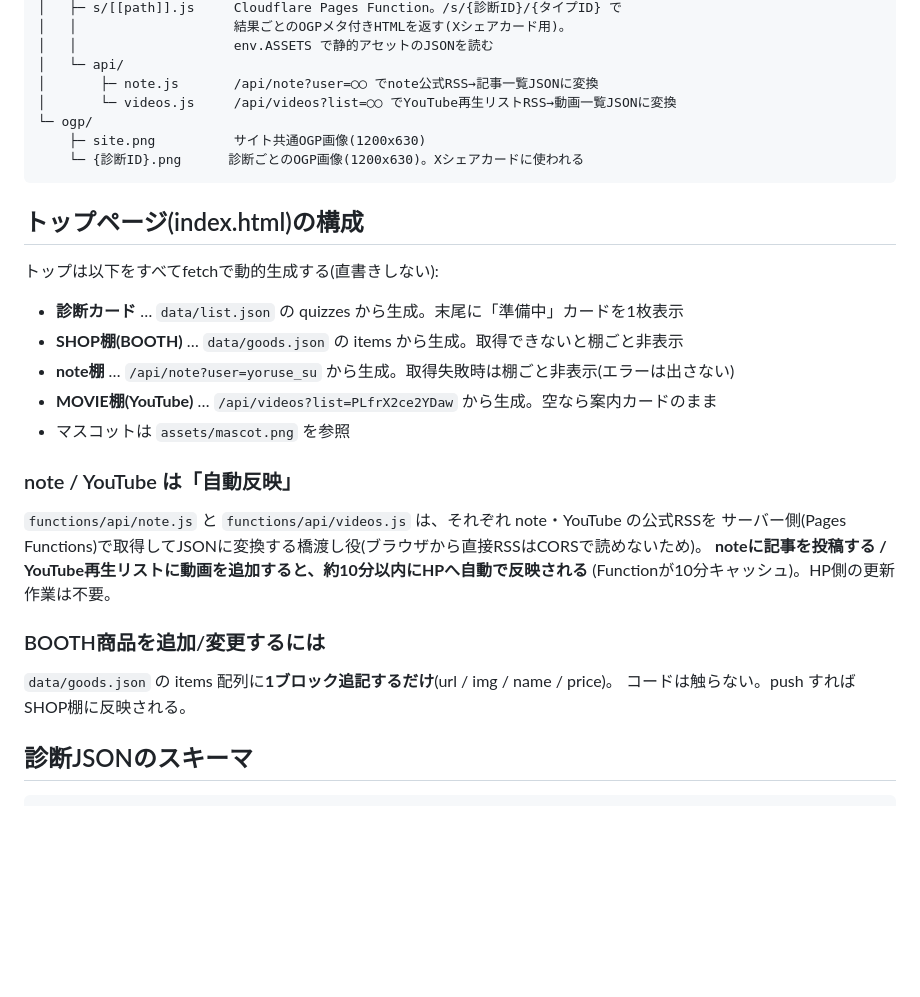
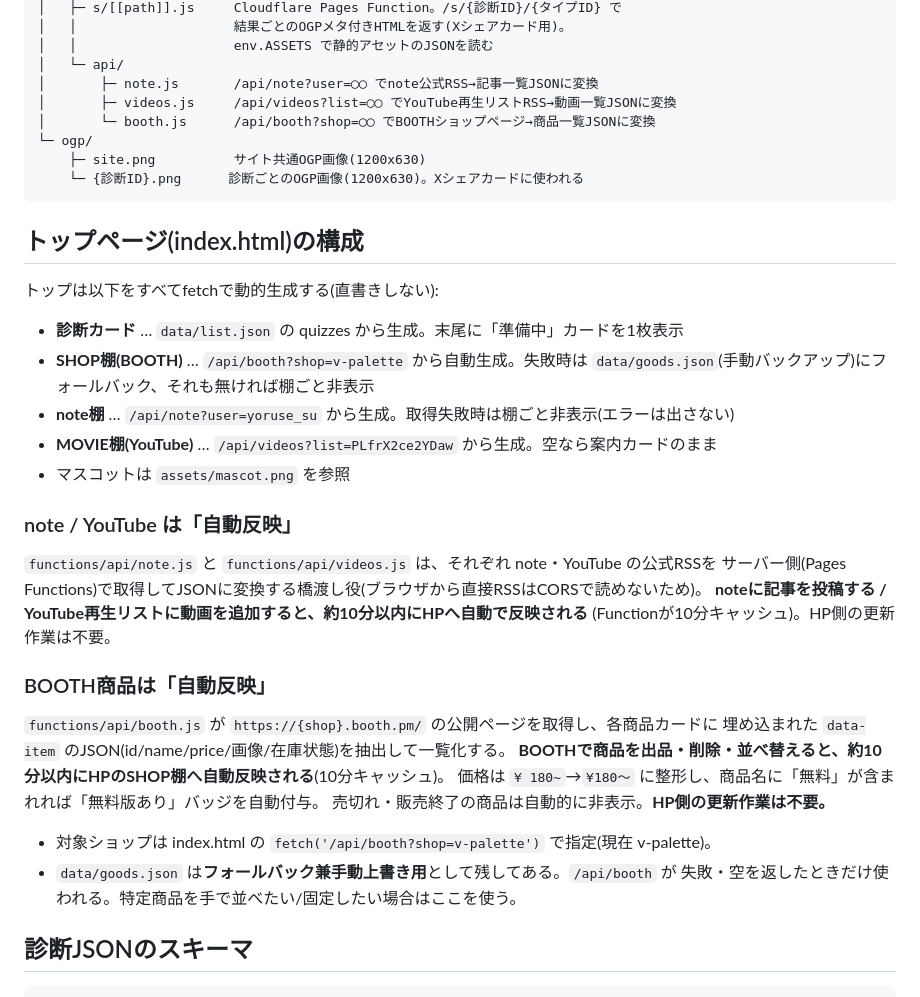
Before and after one commit to yorusesora-code/vshindan-portal, a Markdown page: CLAUDE.md, the part around the change. Drawn GitHub-style; blank space fills up the shorter version.

Commit message:
Update CLAUDE.md: BOOTH auto-reflection via /api/booth
- functions/api に booth.js を追記
- SHOP棚が /api/booth 自動生成(goods.jsonはフォールバック/手動上書き)である旨を明記

Co-Authored-By: Claude Opus 4.8 <noreply@anthropic.com>

```diff
--- a/CLAUDE.md
+++ b/CLAUDE.md
@@ -35,7 +35,8 @@ VTuber・配信者・活動者向けの診断ポータルサイト。
 │   │                    env.ASSETS で静的アセットのJSONを読む
 │   └─ api/
 │       ├─ note.js       /api/note?user=◯◯ でnote公式RSS→記事一覧JSONに変換
-│       └─ videos.js     /api/videos?list=◯◯ でYouTube再生リストRSS→動画一覧JSONに変換
+│       ├─ videos.js     /api/videos?list=◯◯ でYouTube再生リストRSS→動画一覧JSONに変換
+│       └─ booth.js      /api/booth?shop=◯◯ でBOOTHショップページ→商品一覧JSONに変換
 └─ ogp/
     ├─ site.png          サイト共通OGP画像(1200x630)
     └─ {診断ID}.png      診断ごとのOGP画像(1200x630)。Xシェアカードに使われる
@@ -45,7 +46,7 @@ VTuber・配信者・活動者向けの診断ポータルサイト。
 
 トップは以下をすべてfetchで動的生成する(直書きしない):
 - **診断カード** … `data/list.json` の quizzes から生成。末尾に「準備中」カードを1枚表示
-- **SHOP棚(BOOTH)** … `data/goods.json` の items から生成。取得できないと棚ごと非表示
+- **SHOP棚(BOOTH)** … `/api/booth?shop=v-palette` から自動生成。失敗時は `data/goods.json`(手動バックアップ)にフォールバック、それも無ければ棚ごと非表示
 - **note棚** … `/api/note?user=yoruse_su` から生成。取得失敗時は棚ごと非表示(エラーは出さない)
 - **MOVIE棚(YouTube)** … `/api/videos?list=PLfrX2ce2YDaw` から生成。空なら案内カードのまま
 - マスコットは `assets/mascot.png` を参照
@@ -57,10 +58,17 @@ VTuber・配信者・活動者向けの診断ポータルサイト。
 **noteに記事を投稿する / YouTube再生リストに動画を追加すると、約10分以内にHPへ自動で反映される**
 (Functionが10分キャッシュ)。HP側の更新作業は不要。
 
-### BOOTH商品を追加/変更するには
+### BOOTH商品は「自動反映」
 
-`data/goods.json` の items 配列に**1ブロック追記するだけ**(url / img / name / price)。
-コードは触らない。push すればSHOP棚に反映される。
+`functions/api/booth.js` が `https://{shop}.booth.pm/` の公開ページを取得し、各商品カードに
+埋め込まれた `data-item` のJSON(id/name/price/画像/在庫状態)を抽出して一覧化する。
+**BOOTHで商品を出品・削除・並べ替えると、約10分以内にHPのSHOP棚へ自動反映される**(10分キャッシュ)。
+価格は `¥ 180~`→`¥180〜` に整形し、商品名に「無料」が含まれれば「無料版あり」バッジを自動付与。
+売切れ・販売終了の商品は自動的に非表示。**HP側の更新作業は不要。**
+
+- 対象ショップは index.html の `fetch('/api/booth?shop=v-palette')` で指定(現在 v-palette)。
+- `data/goods.json` は**フォールバック兼手動上書き用**として残してある。`/api/booth` が
+  失敗・空を返したときだけ使われる。特定商品を手で並べたい/固定したい場合はここを使う。
 
 ## 診断JSONのスキーマ
 
```
